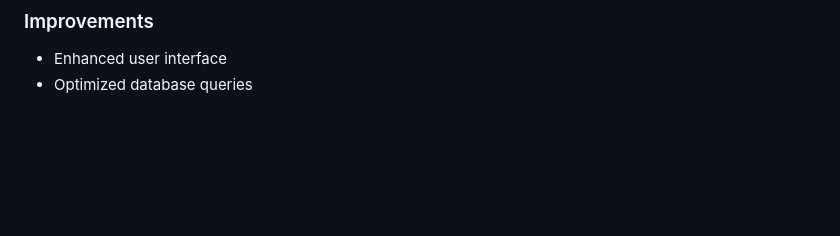
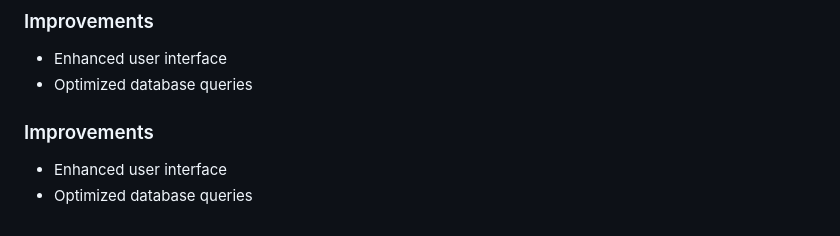
Before and after one commit to frankysoo/SecurityIncidentManagementSystem, a Markdown page: README.md, the part around the change. GitHub-like rendering; blank space fills up the shorter version.

```diff
--- a/README.md
+++ b/README.md
@@ -286,3 +286,7 @@ Documented the new feature that was added recently.
 ### Improvements
 - Enhanced user interface
 - Optimized database queries
+
+### Improvements
+- Enhanced user interface
+- Optimized database queries
```
